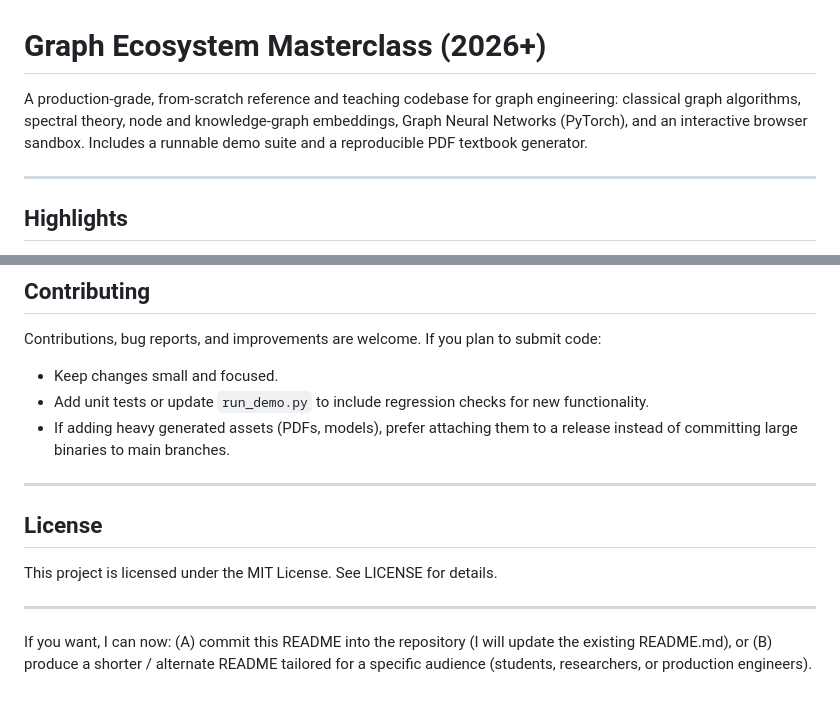
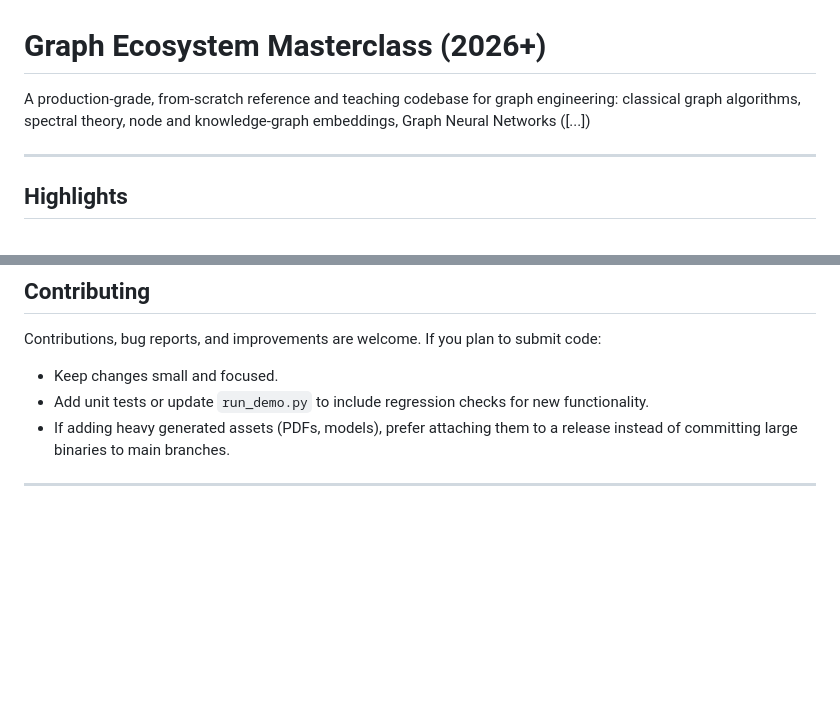
Before and after one commit to AshishIITD/Graph, a Markdown page: README.md, 2 parts joined by grey strips. Drawn GitHub-style; blank space fills up the shorter version.

Commit message:
Remove license reference - personal learning project

```diff
--- a/README.md
+++ b/README.md
@@ -1,6 +1,6 @@
 # Graph Ecosystem Masterclass (2026+)
 
-A production-grade, from‑scratch reference and teaching codebase for graph engineering: classical graph algorithms, spectral theory, node and knowledge‑graph embeddings, Graph Neural Networks (PyTorch), and an interactive browser sandbox. Includes a runnable demo suite and a reproducible PDF textbook generator.
+A production-grade, from‑scratch reference and teaching codebase for graph engineering: classical graph algorithms, spectral theory, node and knowledge‑graph embeddings, Graph Neural Networks ([...])
 
 ---
 
@@ -114,11 +114,3 @@ Contributions, bug reports, and improvements are welcome. If you plan to submit
 - If adding heavy generated assets (PDFs, models), prefer attaching them to a release instead of committing large binaries to main branches.
 
 ---
-
-## License
-
-This project is licensed under the MIT License. See LICENSE for details.
-
----
-
-If you want, I can now: (A) commit this README into the repository (I will update the existing README.md), or (B) produce a shorter / alternate README tailored for a specific audience (students, researchers, or production engineers).
```
